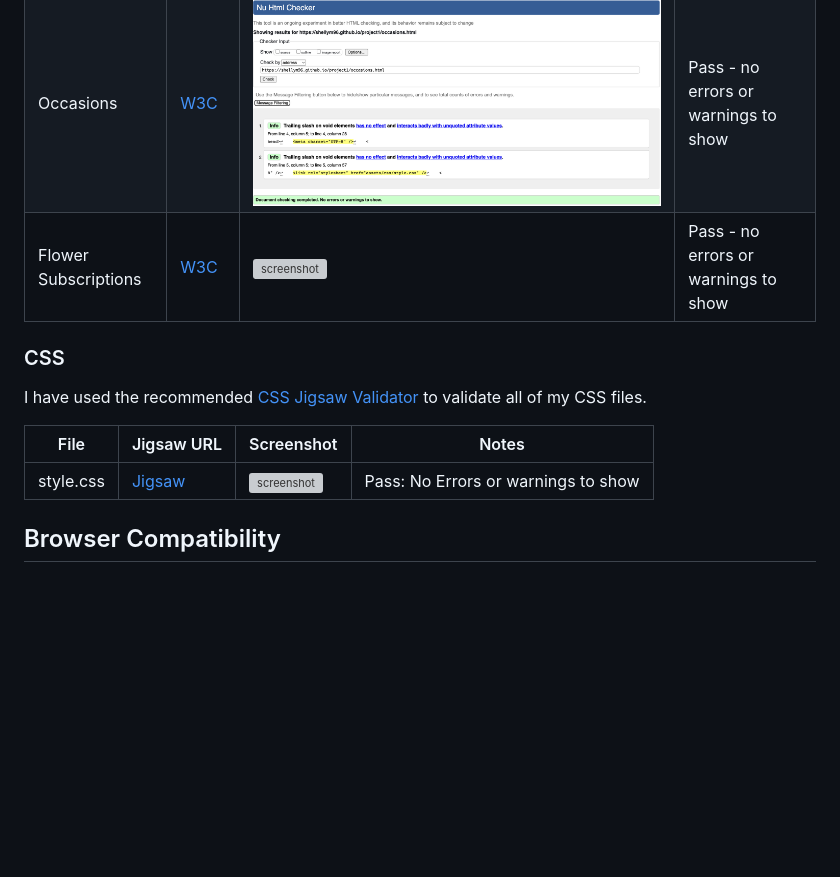
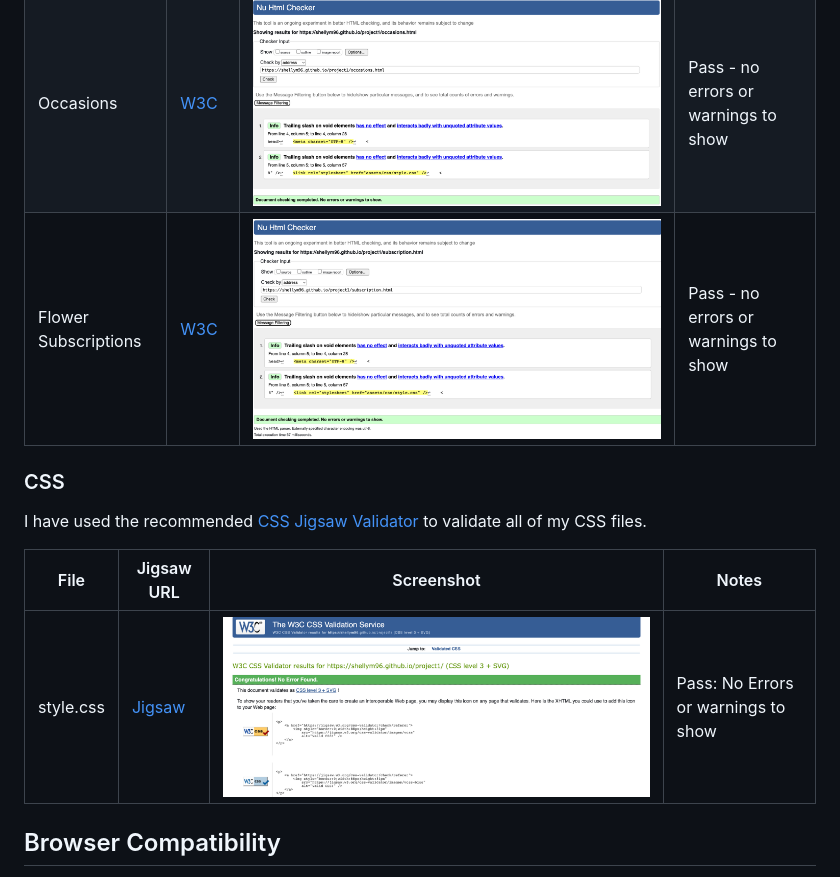
Before and after one commit to Code-Institute-Submissions/shellym96-project1, a Markdown page: TESTING.md, the part around the change. Drawn GitHub-style; blank space fills up the shorter version; grey boxes are pictures that could not be loaded.

Commit message:
Fixing assets into screenshot images

```diff
--- a/TESTING.md
+++ b/TESTING.md
@@ -14,7 +14,7 @@ I have used the recommended [HTML W3C Validator](https://validator.w3.org) to va
 | --- | --- | --- | --- |
 | Home | [W3C](https://validator.w3.org/nu/?doc=https%3A%2F%2Fshellym96.github.io%2Fproject1%2Findex.html) | ![screenshot](assets/documentation/html-validation.png) | Pass - no errors or warnings to show|
 | Occasions | [W3C](https://validator.w3.org/nu/?doc=https%3A%2F%2Fshellym96.github.io%2Fproject1%2Foccasions.html) | ![screenshot](assets/documentation/occasions-validation.png) | Pass - no errors or warnings to show|
-| Flower Subscriptions | [W3C](https://validator.w3.org/nu/?doc=https%3A%2F%2Fshellym96.github.io%2Fproject1%2Findex.html) | ![screenshot](assets/aocumentation/subs-validation.png) | Pass - no errors or warnings to show|
+| Flower Subscriptions | [W3C](https://validator.w3.org/nu/?doc=https%3A%2F%2Fshellym96.github.io%2Fproject1%2Findex.html) | ![screenshot](assets/documentation/subs-validation.png) | Pass - no errors or warnings to show|
 
 
 ### CSS
@@ -24,7 +24,7 @@ I have used the recommended [CSS Jigsaw Validator](https://jigsaw.w3.org/css-val
 
 | File | Jigsaw URL | Screenshot | Notes |
 | --- | --- | --- | --- |
-| style.css | [Jigsaw](https://jigsaw.w3.org/css-validator/validator?uri=https%3A%2F%2Fshellym96.github.io%2Fproject1) | ![screenshot](aseets/documentation/css-validation.png) | Pass: No Errors or warnings to show |
+| style.css | [Jigsaw](https://jigsaw.w3.org/css-validator/validator?uri=https%3A%2F%2Fshellym96.github.io%2Fproject1) | ![screenshot](assets/documentation/css-validation.png) | Pass: No Errors or warnings to show |
 
 ## Browser Compatibility
 
```
